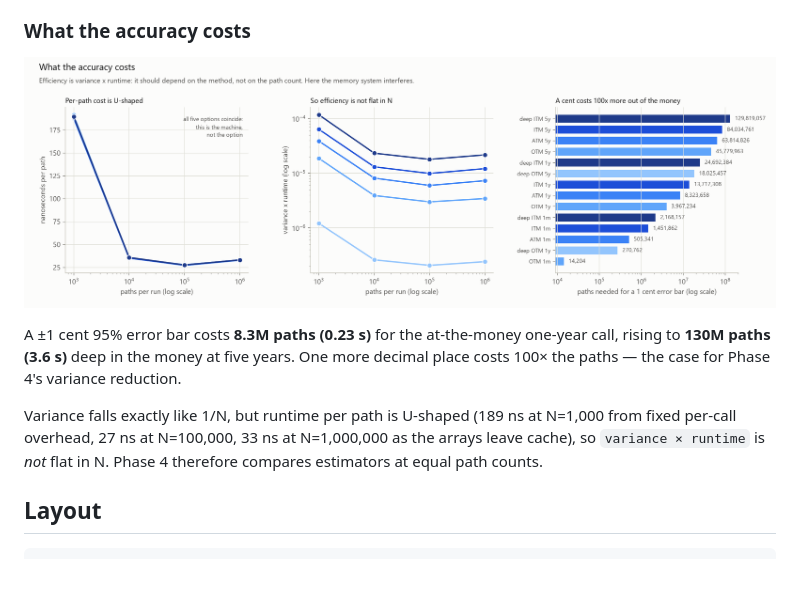
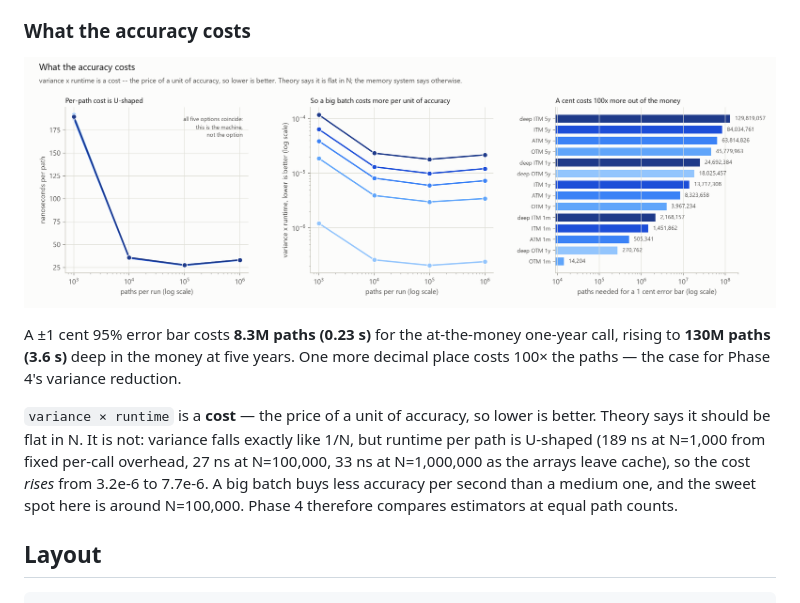
Before and after one commit to yash-agx/derivatives-engine, a Markdown page: README.md, the part around the change. Rendered like a GitHub page; pictures changed too: results/mc_efficiency.png; blank space fills up the shorter version.

```diff
--- a/README.md
+++ b/README.md
@@ -136,10 +136,12 @@ A ±1 cent 95% error bar costs **8.3M paths (0.23 s)** for the at-the-money one-
 to **130M paths (3.6 s)** deep in the money at five years. One more decimal place costs 100× the
 paths — the case for Phase 4's variance reduction.
 
-Variance falls exactly like 1/N, but runtime per path is U-shaped (189 ns at N=1,000 from fixed
-per-call overhead, 27 ns at N=100,000, 33 ns at N=1,000,000 as the arrays leave cache), so
-`variance × runtime` is *not* flat in N. Phase 4 therefore compares estimators at equal path
-counts.
+`variance × runtime` is a **cost** — the price of a unit of accuracy, so lower is better. Theory
+says it should be flat in N. It is not: variance falls exactly like 1/N, but runtime per path is
+U-shaped (189 ns at N=1,000 from fixed per-call overhead, 27 ns at N=100,000, 33 ns at
+N=1,000,000 as the arrays leave cache), so the cost *rises* from 3.2e-6 to 7.7e-6. A big batch
+buys less accuracy per second than a medium one, and the sweet spot here is around N=100,000.
+Phase 4 therefore compares estimators at equal path counts.
 
 
 ## Layout
```
Also changed, not shown: 3 other files.
